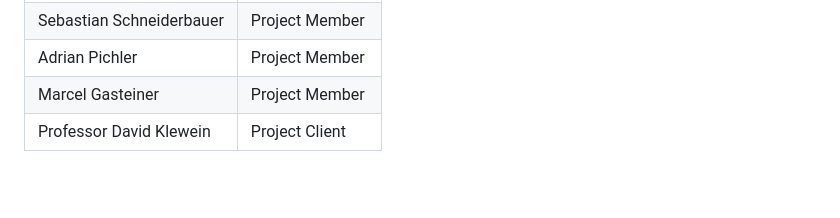
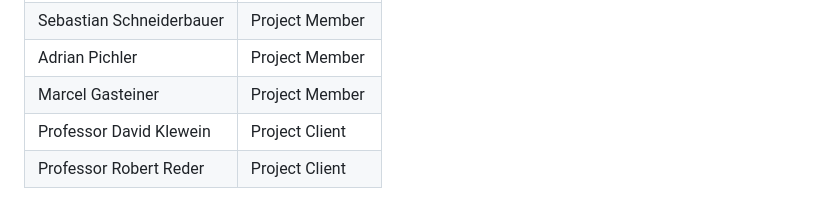
Before and after one commit to DenizCiger/Pugnators, a Markdown page: README.md, the part around the change. Rendered like a GitHub page; blank space fills up the shorter version.

Commit message:
Add Professor Reder to project clients

```diff
--- a/README.md
+++ b/README.md
@@ -89,3 +89,4 @@ For the Dynamic Part, our Plan is to create "HTL-Party", which is an exciting we
 |Adrian Pichler           | Project Member  |
 |Marcel Gasteiner         | Project Member  |
 |Professor David Klewein  | Project Client  |
+|Professor Robert Reder   | Project Client  |
```
